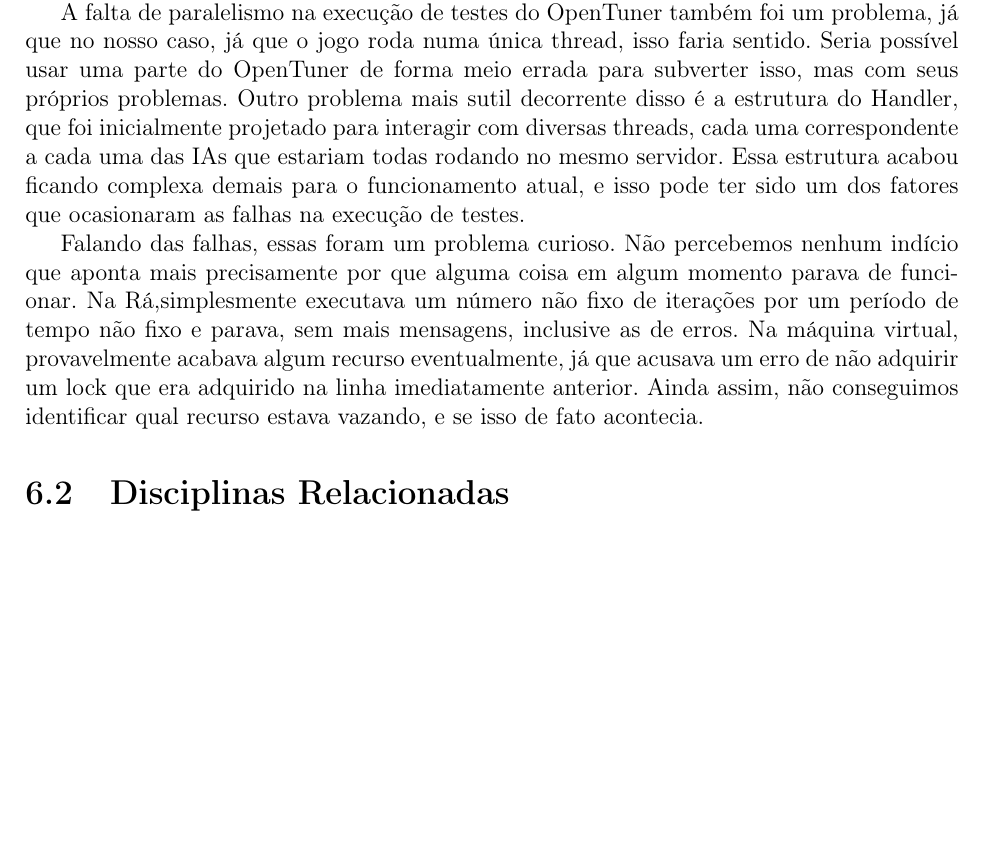
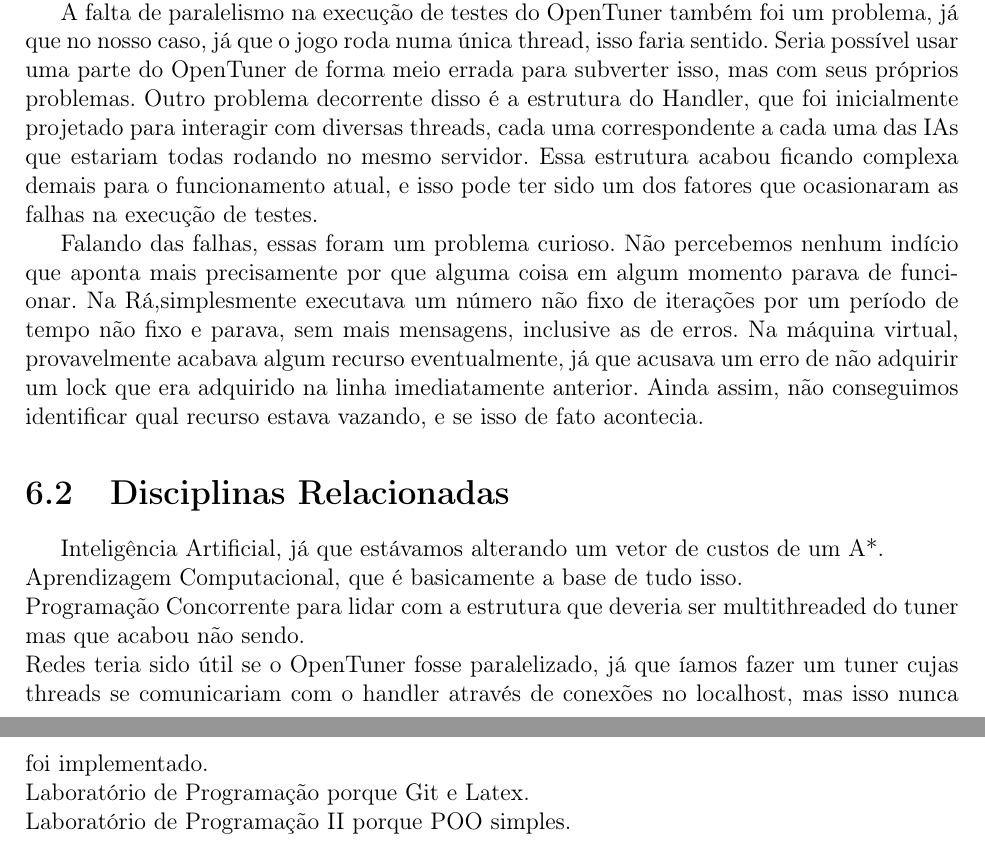
Before and after one commit to imano-ob/tccbib, a LaTeX thesis (monografia_template.tex, which reads cap-conclusoes.tex): part of page 17 of 21 before the commit and two parts of pages 17 and 18 of 22 after it, the two joined at a grey line, cut so that both start at the same text, the shorter picture padded with empty space. Compiled offline with pdfLaTeX; the source files are stored in an older character set and shown here as Unicode.

Commit message:
Subjetividades em disciplinas

```diff
--- a/cap-conclusoes.tex
+++ b/cap-conclusoes.tex
@@ -20,7 +20,7 @@ Com isso em mente, talvez seja possível obter resultados melhores se o jogo for
 
 Tivemos dificuldades em achar um jogo bom para realizar o tuning. Queríamos evitar criar um jogo só para isso, especialmente dado que as ideias iniciais exigiriam muito esforço só para desenvolver a parte a ser otimizada, e isso sem contar a implementação do tuner em si. Porém, praticamente todos os jogos que chegamos a discutir tinha algum problema, especialmente para automatizar os testes necessários para o processo. Além disso, extrair os dados gerados e analisá-los externamente seria difícil, devido à forma como são guardados, como também exigiria um conhecimento mais profundo de mecânicas e jogabilidade do jogo para ter uma modelagem aceitável, derrotando de certa forma o propósito de usar o OpenTuner.
 
-A falta de paralelismo na execução de testes do OpenTuner também foi um problema, já que no nosso caso, já que o jogo roda numa única thread, isso faria sentido. Seria possível usar uma parte do OpenTuner de forma meio errada para subverter isso, mas com seus próprios problemas. Outro problema mais sutil decorrente disso é a estrutura do Handler, que foi inicialmente projetado para interagir com diversas threads, cada uma correspondente a cada uma das IAs que estariam todas rodando no mesmo servidor. Essa estrutura acabou ficando complexa demais para o funcionamento atual, e isso pode ter sido um dos fatores que ocasionaram as falhas na execução de testes.
+A falta de paralelismo na execução de testes do OpenTuner também foi um problema, já que no nosso caso, já que o jogo roda numa única thread, isso faria sentido. Seria possível usar uma parte do OpenTuner de forma meio errada para subverter isso, mas com seus próprios problemas. Outro problema decorrente disso é a estrutura do Handler, que foi inicialmente projetado para interagir com diversas threads, cada uma correspondente a cada uma das IAs que estariam todas rodando no mesmo servidor. Essa estrutura acabou ficando complexa demais para o funcionamento atual, e isso pode ter sido um dos fatores que ocasionaram as falhas na execução de testes.
 
 Falando das falhas, essas foram um problema curioso. Não percebemos nenhum indício que aponta mais precisamente por que alguma coisa em algum momento parava de funcionar. Na Rá,simplesmente executava um número não fixo de iterações por um período de tempo não fixo e parava, sem mais mensagens, inclusive as de erros. Na máquina virtual, provavelmente acabava algum recurso eventualmente, já que acusava um erro de não adquirir um lock que era adquirido na linha imediatamente anterior. Ainda assim, não conseguimos identificar qual recurso estava vazando, e se isso de fato acontecia.
 
@@ -31,7 +31,12 @@ Falando das falhas, essas foram um problema curioso. Não percebemos nenhum ind
 %aaaaa porque não paralelismo nos testes?\\
 
 \section{Disciplinas Relacionadas}
- %<- Sim. Apesar de que, se fizermos do jeito certo, talvez seja menos relevante.
+Inteligência Artificial, já que estávamos alterando um vetor de custos de um A*.\\
+Aprendizagem Computacional, que é basicamente a base de tudo isso.\\
+Programação Concorrente para lidar com a estrutura que deveria ser multithreaded do tuner mas que acabou não sendo.\\
+Redes teria sido útil se o OpenTuner fosse paralelizado, já que íamos fazer um tuner cujas threads se comunicariam com o handler através de conexões no localhost, mas isso nunca foi implementado.\\
+Laboratório de Programação porque Git e Latex.\\
+Laboratório de Programação II porque POO simples.
 
 \chapter{Vitor Cerqueira Santos}
 \section{Desafios e Dificuldades}
```
